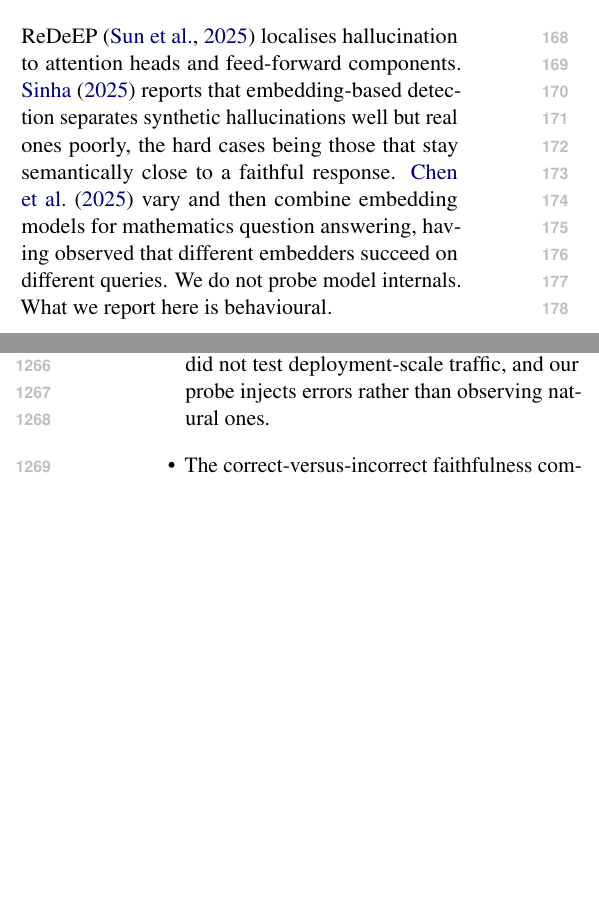
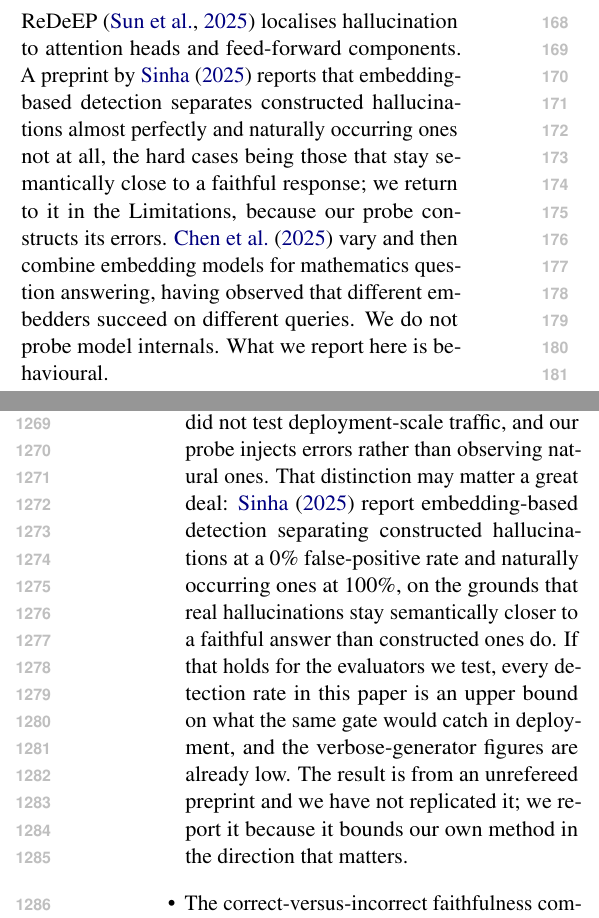
Before and after one commit to Shakhriyorbek/rag-faithfulness, a LaTeX paper (paper/acl/main.tex): two parts of the columns of pages 2 and 15 of 19 before the commit and two parts of the columns of pages 2 and 15 of 20 after it, joined at a grey line, cut so that both start at the same text, the shorter picture padded with empty space. Compiled offline with pdfLaTeX.

Commit message:
Move the Sinha preprint to where it bounds our own method
Fair challenge from the author: this is an unrefereed single-author preprint
(arXiv:2512.15068, Dec 2025, still no venue) and it had already needed two
rounds of correction in this bibliography -- wrong author in one pass, wrong
title in the next. Verified again: the paper exists, Debu Sinha, and our
characterisation of it is accurate. Author name completed from "D. Sinha".

It was cited in Related Work to support a background observation, inside the
paragraph about probing model internals, which is not what it is about. That is
the exposed position for a weak source: an unrefereed result propping up a
positive claim.

Its actual finding is the best caveat available on our own design. Embedding
detection at 0% FPR on constructed hallucinations and 100% on natural ones
means constructed errors are the easy case -- and our probe constructs its
errors. So every detection rate we report is plausibly an upper bound on what
the same gate catches in deployment, and the verbose-generator numbers are
already low.

Now cited in Limitations for exactly that, flagged in both places as an
unreplicated preprint. Citing a weak source to weaken your own result costs
nothing if it is wrong; citing one to strengthen a claim does not.

Co-Authored-By: Claude Opus 5 <noreply@anthropic.com>
Claude-Session: https://claude.ai/code/session_013GE6Z2LKXFzDc3WXk9Cxdz

```diff
--- a/paper/acl/main.tex
+++ b/paper/acl/main.tex
@@ -85,7 +85,7 @@ These are different questions. A detector that scores well on a labelled corpus
 \subsection{Hallucination and grounding analysis}
 \label{sec:hallu}
 
-ReDeEP \citep{sun-etal-2025} localises hallucination to attention heads and feed-forward components. \citet{sinha-2025} reports that embedding-based detection separates synthetic hallucinations well but real ones poorly, the hard cases being those that stay semantically close to a faithful response. \citet{chen-etal-2025} vary and then combine embedding models for mathematics question answering, having observed that different embedders succeed on different queries. We do not probe model internals. What we report here is behavioural.
+ReDeEP \citep{sun-etal-2025} localises hallucination to attention heads and feed-forward components. A preprint by \citet{sinha-2025} reports that embedding-based detection separates constructed hallucinations almost perfectly and naturally occurring ones not at all, the hard cases being those that stay semantically close to a faithful response; we return to it in the Limitations, because our probe constructs its errors. \citet{chen-etal-2025} vary and then combine embedding models for mathematics question answering, having observed that different embedders succeed on different queries. We do not probe model internals. What we report here is behavioural.
 
 
 \section{Definitions}
@@ -506,7 +506,7 @@ What we can claim is bounded by the grid we measured on, and by the graders that
 \item All three datasets are English, and the two that carry the main grid are built on Wikipedia. The no-retrieval condition shows 32.2\% of Natural Questions is answerable from parametric memory alone, so the Wikipedia dependence is measured rather than hypothetical.
 \item The two-detector comparison in Section~\ref{sec:graders} and the contingency decomposition were computed on the two proprietary arms, and cover eight of the twenty-four cells; graded correctness itself covers all twenty-four. Nothing in Sections~\ref{sec:sensitivity}, \ref{sec:verdict} or \ref{sec:equivalence} depends on that grading.
 
-\item The detection rates here bear on deployment. A system that gates answers on a fixed grounding threshold, using the common entailment aggregate on a verbose generator, would pass 94.9\% of the answers in which we falsified a grounded value on Natural Questions. Anyone operating such a gate in a setting where a wrong number matters -- an invoice, a dosage, a contract term -- should measure its detection rate on their own generator's output before relying on it, because the rate is a property of that pairing and not of the threshold. We did not test deployment-scale traffic, and our probe injects errors rather than observing natural ones.
+\item The detection rates here bear on deployment. A system that gates answers on a fixed grounding threshold, using the common entailment aggregate on a verbose generator, would pass 94.9\% of the answers in which we falsified a grounded value on Natural Questions. Anyone operating such a gate in a setting where a wrong number matters -- an invoice, a dosage, a contract term -- should measure its detection rate on their own generator's output before relying on it, because the rate is a property of that pairing and not of the threshold. We did not test deployment-scale traffic, and our probe injects errors rather than observing natural ones. That distinction may matter a great deal: \citet{sinha-2025} report embedding-based detection separating constructed hallucinations at a 0\% false-positive rate and naturally occurring ones at 100\%, on the grounds that real hallucinations stay semantically closer to a faithful answer than constructed ones do. If that holds for the evaluators we test, every detection rate in this paper is an upper bound on what the same gate would catch in deployment, and the verbose-generator figures are already low. The result is from an unrefereed preprint and we have not replicated it; we report it because it bounds our own method in the direction that matters.
 
 \item The correct-versus-incorrect faithfulness comparison rests on 44 to 134 attempted wrong answers per cell. Excluding refusals and grading correctness with a judge both reduce that population, and the resulting confidence intervals are 0.064 to 0.129 wide. The tests reported in Section~\ref{sec:refusals} bear on the general claim and do not resolve individual systems.
 \end{itemize}
```
Also changed, not shown: paper/acl/custom.bib (+1 -1 lines), paper/acl/main-preprint.pdf, paper/acl/main.pdf.
